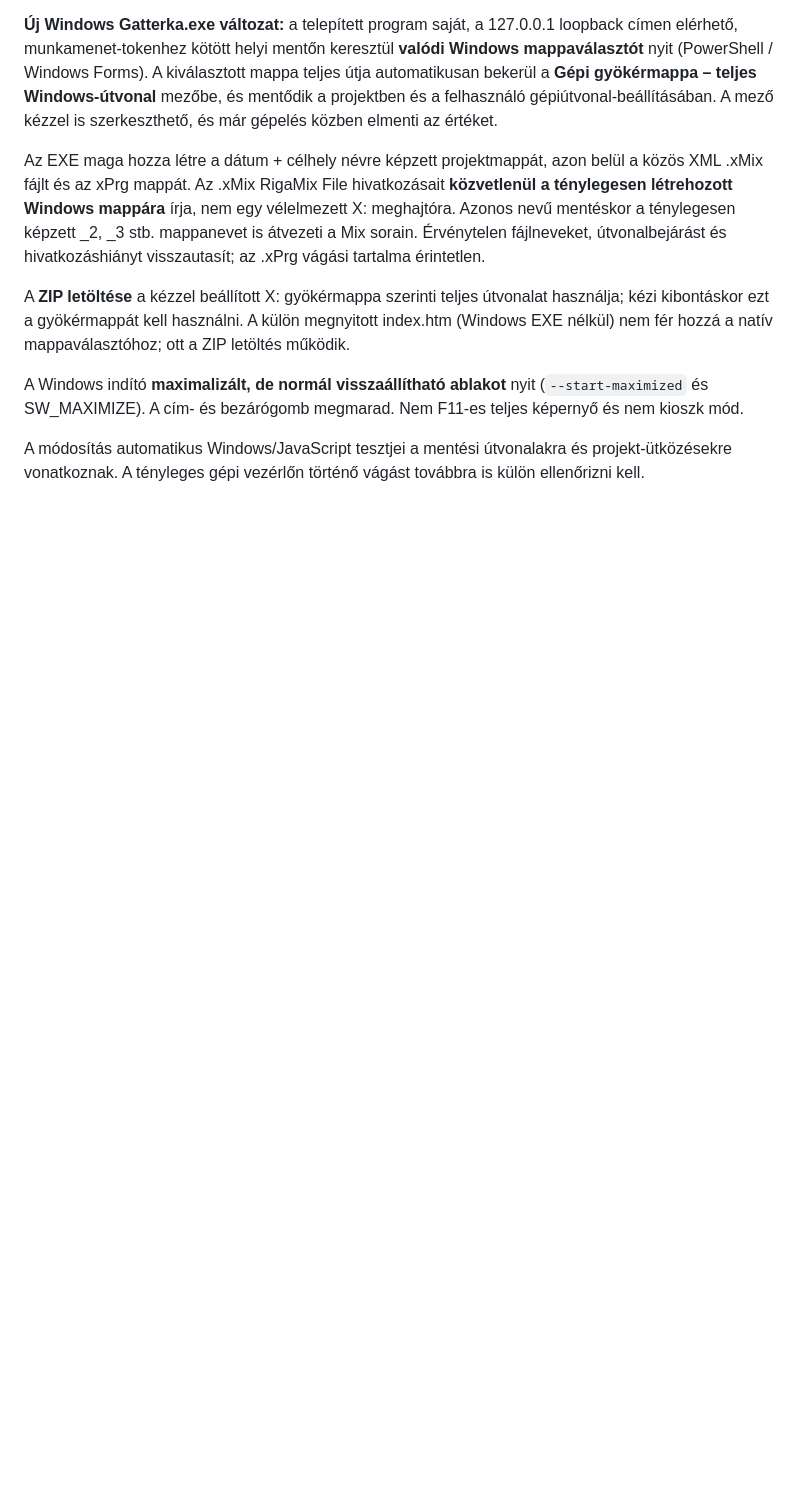
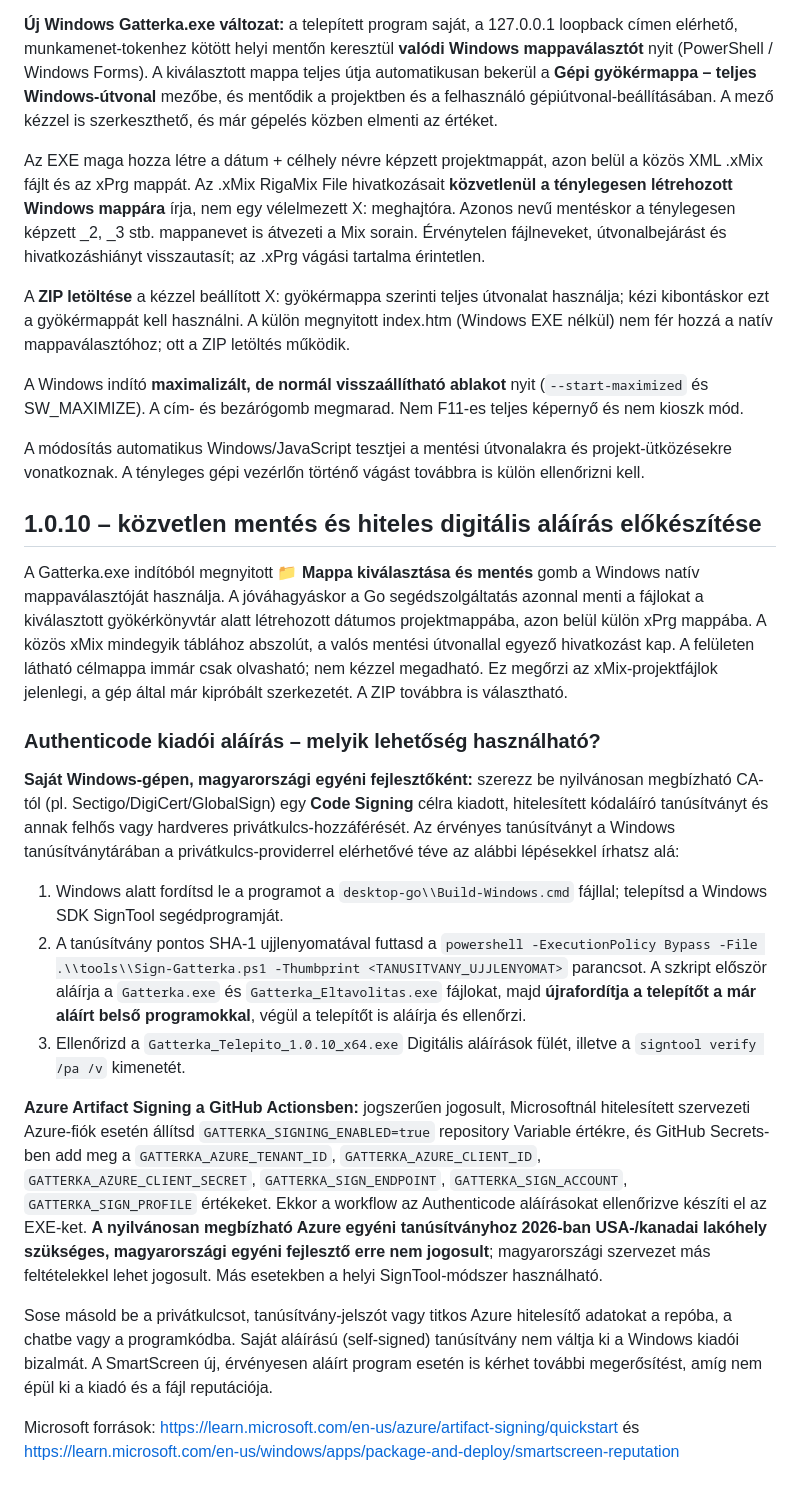
Before and after one commit to kissjaniapp/Kissjanilappterv_szabaszprogram, a Markdown page: README.md, the part around one of its changes. Rendered like a GitHub page; blank space fills up the shorter version.

Commit message:
Document Gatterka 1.0.10 direct save, trusted signing prerequisites and safe signing instructions

```diff
--- a/README.md
+++ b/README.md
@@ -395,3 +402,22 @@ megmarad. Nem F11-es teljes képernyő és nem kioszk mód.
 A módosítás automatikus Windows/JavaScript tesztjei a mentési útvonalakra
 és projekt-ütközésekre vonatkoznak. A tényleges gépi vezérlőn történő
 vágást továbbra is külön ellenőrizni kell.
+
+
+## 1.0.10 – közvetlen mentés és hiteles digitális aláírás előkészítése
+
+A Gatterka.exe indítóból megnyitott **📁 Mappa kiválasztása és mentés** gomb a Windows natív mappaválasztóját használja. A jóváhagyáskor a Go segédszolgáltatás azonnal menti a fájlokat a kiválasztott gyökérkönyvtár alatt létrehozott dátumos projektmappába, azon belül külön xPrg mappába. A közös xMix mindegyik táblához abszolút, a valós mentési útvonallal egyező hivatkozást kap. A felületen látható célmappa immár csak olvasható; nem kézzel megadható. Ez megőrzi az xMix-projektfájlok jelenlegi, a gép által már kipróbált szerkezetét. A ZIP továbbra is választható.
+
+### Authenticode kiadói aláírás – melyik lehetőség használható?
+
+**Saját Windows-gépen, magyarországi egyéni fejlesztőként:** szerezz be nyilvánosan megbízható CA-tól (pl. Sectigo/DigiCert/GlobalSign) egy **Code Signing** célra kiadott, hitelesített kódaláíró tanúsítványt és annak felhős vagy hardveres privátkulcs-hozzáférését. Az érvényes tanúsítványt a Windows tanúsítványtárában a privátkulcs-providerrel elérhetővé téve az alábbi lépésekkel írhatsz alá:
+
+1. Windows alatt fordítsd le a programot a `desktop-go\\Build-Windows.cmd` fájllal; telepítsd a Windows SDK SignTool segédprogramját.
+2. A tanúsítvány pontos SHA-1 ujjlenyomatával futtasd a `powershell -ExecutionPolicy Bypass -File .\\tools\\Sign-Gatterka.ps1 -Thumbprint <TANUSITVANY_UJJLENYOMAT>` parancsot. A szkript először aláírja a `Gatterka.exe` és `Gatterka_Eltavolitas.exe` fájlokat, majd **újrafordítja a telepítőt a már aláírt belső programokkal**, végül a telepítőt is aláírja és ellenőrzi.
+3. Ellenőrizd a `Gatterka_Telepito_1.0.10_x64.exe` Digitális aláírások fülét, illetve a `signtool verify /pa /v` kimenetét.
+
+**Azure Artifact Signing a GitHub Actionsben:** jogszerűen jogosult, Microsoftnál hitelesített szervezeti Azure-fiók esetén állítsd `GATTERKA_SIGNING_ENABLED=true` repository Variable értékre, és GitHub Secrets-ben add meg a `GATTERKA_AZURE_TENANT_ID`, `GATTERKA_AZURE_CLIENT_ID`, `GATTERKA_AZURE_CLIENT_SECRET`, `GATTERKA_SIGN_ENDPOINT`, `GATTERKA_SIGN_ACCOUNT`, `GATTERKA_SIGN_PROFILE` értékeket. Ekkor a workflow az Authenticode aláírásokat ellenőrizve készíti el az EXE-ket. **A nyilvánosan megbízható Azure egyéni tanúsítványhoz 2026-ban USA-/kanadai lakóhely szükséges, magyarországi egyéni fejlesztő erre nem jogosult**; magyarországi szervezet más feltételekkel lehet jogosult. Más esetekben a helyi SignTool-módszer használható.
+
+Sose másold be a privátkulcsot, tanúsítvány-jelszót vagy titkos Azure hitelesítő adatokat a repóba, a chatbe vagy a programkódba. Saját aláírású (self-signed) tanúsítvány nem váltja ki a Windows kiadói bizalmát. A SmartScreen új, érvényesen aláírt program esetén is kérhet további megerősítést, amíg nem épül ki a kiadó és a fájl reputációja.
+
+Microsoft források: https://learn.microsoft.com/en-us/azure/artifact-signing/quickstart és https://learn.microsoft.com/en-us/windows/apps/package-and-deploy/smartscreen-reputation
```
Also changed, not shown: other parts of README.md (+10 -3 lines).
